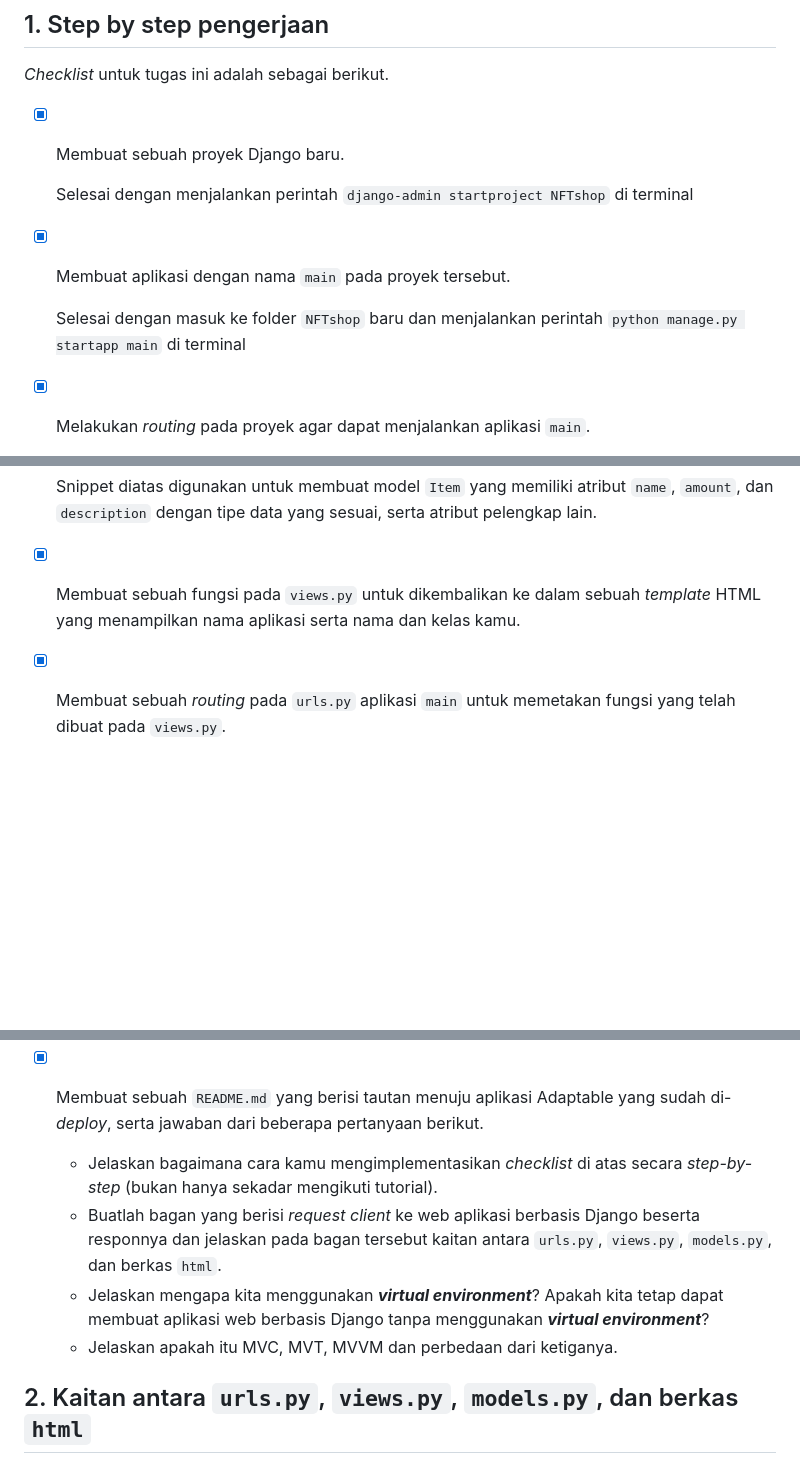
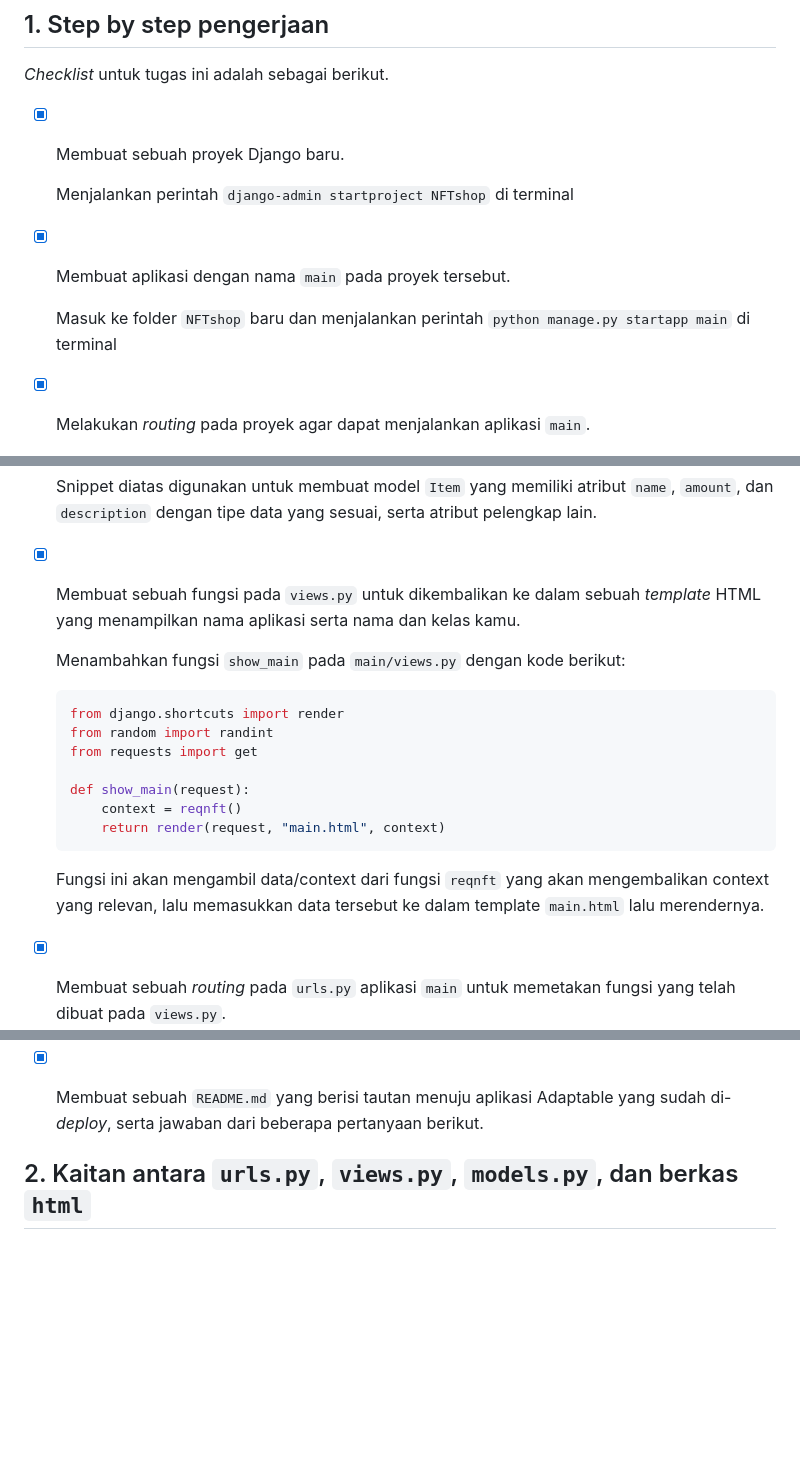
Before and after one commit to Firdausfarul/NFTshop, a Markdown page: README.md, 3 parts joined by grey strips. Rendered like a GitHub page; blank space fills up the shorter version.

````diff
--- a/README.md
+++ b/README.md
@@ -6,11 +6,11 @@
 
 - [x] Membuat sebuah proyek Django baru.
 
-    Selesai dengan menjalankan perintah `django-admin startproject NFTshop` di terminal
+    Menjalankan perintah `django-admin startproject NFTshop` di terminal
 
 - [x] Membuat aplikasi dengan nama `main` pada proyek tersebut.
 
-    Selesai dengan masuk ke folder `NFTshop` baru dan menjalankan perintah `python manage.py startapp main` di terminal
+    Masuk ke folder `NFTshop` baru dan menjalankan perintah `python manage.py startapp main` di terminal
 
 - [x] Melakukan *routing* pada proyek agar dapat menjalankan aplikasi `main`.
 
@@ -39,6 +39,18 @@
 
 - [x] Membuat sebuah fungsi pada `views.py` untuk dikembalikan ke dalam sebuah *template* HTML yang menampilkan nama aplikasi serta nama dan kelas kamu.
 
+    Menambahkan fungsi `show_main` pada `main/views.py` dengan kode berikut:
+    ```python
+    from django.shortcuts import render
+    from random import randint
+    from requests import get
+
+    def show_main(request):
+        context = reqnft()
+        return render(request, "main.html", context)
+    ```
+    Fungsi ini akan mengambil data/context dari fungsi `reqnft` yang akan mengembalikan context yang relevan, lalu memasukkan data tersebut ke dalam template `main.html` lalu merendernya.
+
 - [x] Membuat sebuah *routing* pada `urls.py` aplikasi `main` untuk memetakan fungsi yang telah dibuat pada `views.py`.
 
     Membuat file baru `main/urls.py` dengan isi sebagai berikut:
@@ -59,9 +71,5 @@
     dan dapat diakses pada `nftshop.adaptable.app/main/`
 
 - [x] Membuat sebuah `README.md` yang berisi tautan menuju aplikasi Adaptable yang sudah di-*deploy*, serta jawaban dari beberapa pertanyaan berikut.
-    - Jelaskan bagaimana cara kamu mengimplementasikan *checklist* di atas secara *step-by-step* (bukan hanya sekadar mengikuti tutorial).
-    - Buatlah bagan yang berisi *request client* ke web aplikasi berbasis Django beserta responnya dan jelaskan pada bagan tersebut kaitan antara `urls.py`, `views.py`, `models.py`, dan berkas `html`.
-    - Jelaskan mengapa kita menggunakan ***virtual environment***? Apakah kita tetap dapat membuat aplikasi web berbasis Django tanpa menggunakan ***virtual environment***?
-    - Jelaskan apakah itu MVC, MVT, MVVM dan perbedaan dari ketiganya.
 
 ## 2. Kaitan antara `urls.py`, `views.py`, `models.py`, dan berkas `html`
````
Also changed, not shown: other parts of README.md (+39 -1 lines).
